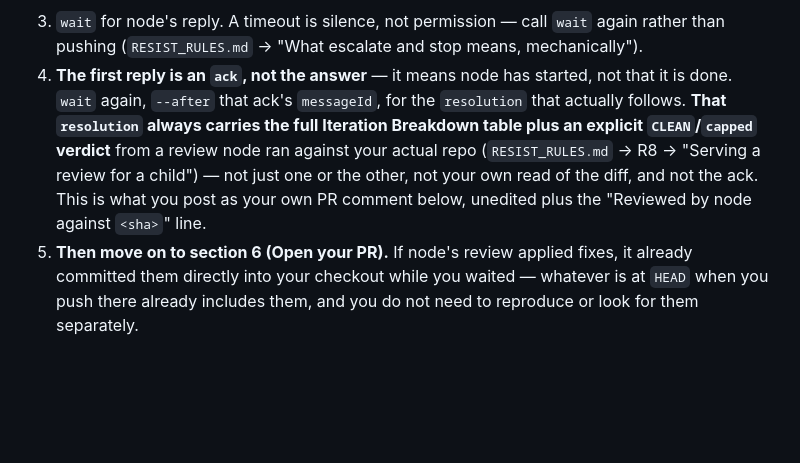
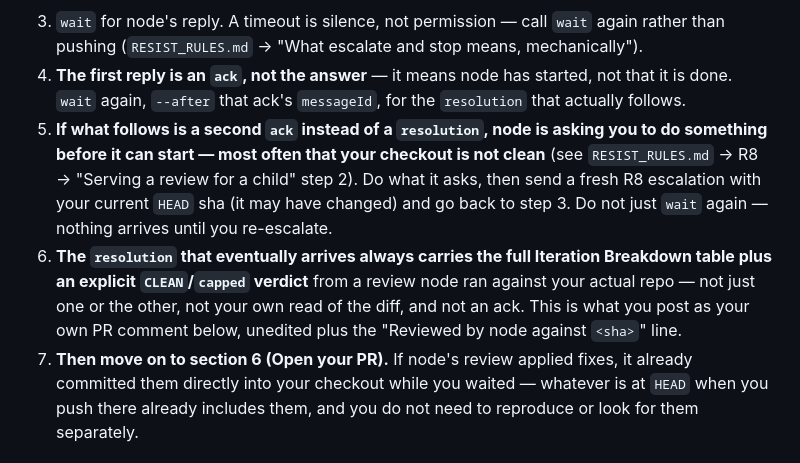
Before and after one commit to Coolhand-Labs/coolhand-python, a Markdown page: AGENTS.harness.md, the part around the change. Rendered like a GitHub page; blank space fills up the shorter version.

Commit message:
Address companion loop-review round: close the checkout-not-clean deadlock
Companion to Coolhand-Labs/coolhand#1686. The prior round added a branch where node replies
with a second ack asking the child to clean up an unclean checkout before it will review,
but this file's protocol only modeled one ack followed by a wait for the resolution -
nothing told the agent what to do on receiving a second ack instead. Added the missing
step: on a second ack, do what it asks and send a fresh R8 escalation with the current sha,
rather than waiting again.

Co-Authored-By: Claude Sonnet 5 <noreply@anthropic.com>

```diff
--- a/AGENTS.harness.md
+++ b/AGENTS.harness.md
@@ -138,12 +138,18 @@ to confirm by trying; go straight to the request below.
    rather than pushing (`RESIST_RULES.md` → "What escalate and stop means, mechanically").
 4. **The first reply is an `ack`, not the answer** — it means node has started, not that it
    is done. `wait` again, `--after` that ack's `messageId`, for the `resolution` that
-   actually follows. **That `resolution` always carries the full Iteration Breakdown table
-   plus an explicit `CLEAN`/`capped` verdict** from a review node ran against your actual
-   repo (`RESIST_RULES.md` → R8 → "Serving a review for a child") — not just one or the
-   other, not your own read of the diff, and not the ack. This is what you post as your own
-   PR comment below, unedited plus the "Reviewed by node against `<sha>`" line.
-5. **Then move on to section 6 (Open your PR).** If node's review applied fixes,
+   actually follows.
+5. **If what follows is a second `ack` instead of a `resolution`, node is asking you to do
+   something before it can start — most often that your checkout is not clean** (see
+   `RESIST_RULES.md` → R8 → "Serving a review for a child" step 2). Do what it asks, then
+   send a fresh R8 escalation with your current `HEAD` sha (it may have changed) and go back
+   to step 3. Do not just `wait` again — nothing arrives until you re-escalate.
+6. **The `resolution` that eventually arrives always carries the full Iteration Breakdown
+   table plus an explicit `CLEAN`/`capped` verdict** from a review node ran against your
+   actual repo — not just one or the other, not your own read of the diff, and not an ack.
+   This is what you post as your own PR comment below, unedited plus the "Reviewed by node
+   against `<sha>`" line.
+7. **Then move on to section 6 (Open your PR).** If node's review applied fixes,
    it already committed them directly into your checkout while you waited — whatever is at
    `HEAD` when you push there already includes them, and you do not need to reproduce or
    look for them separately.
```
